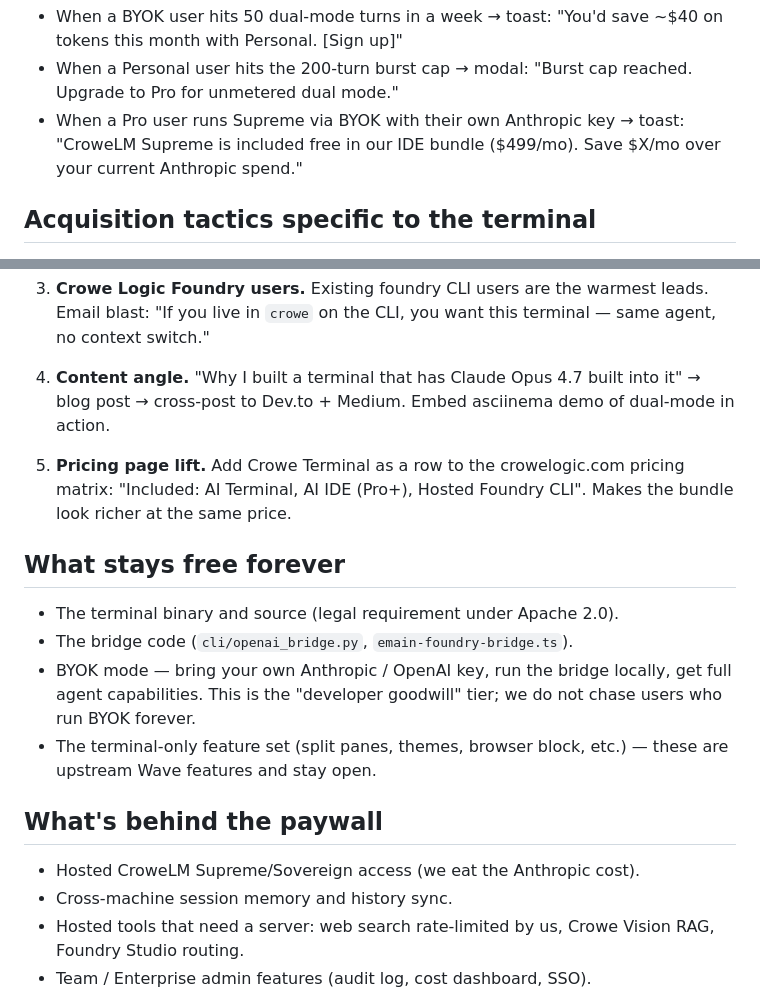
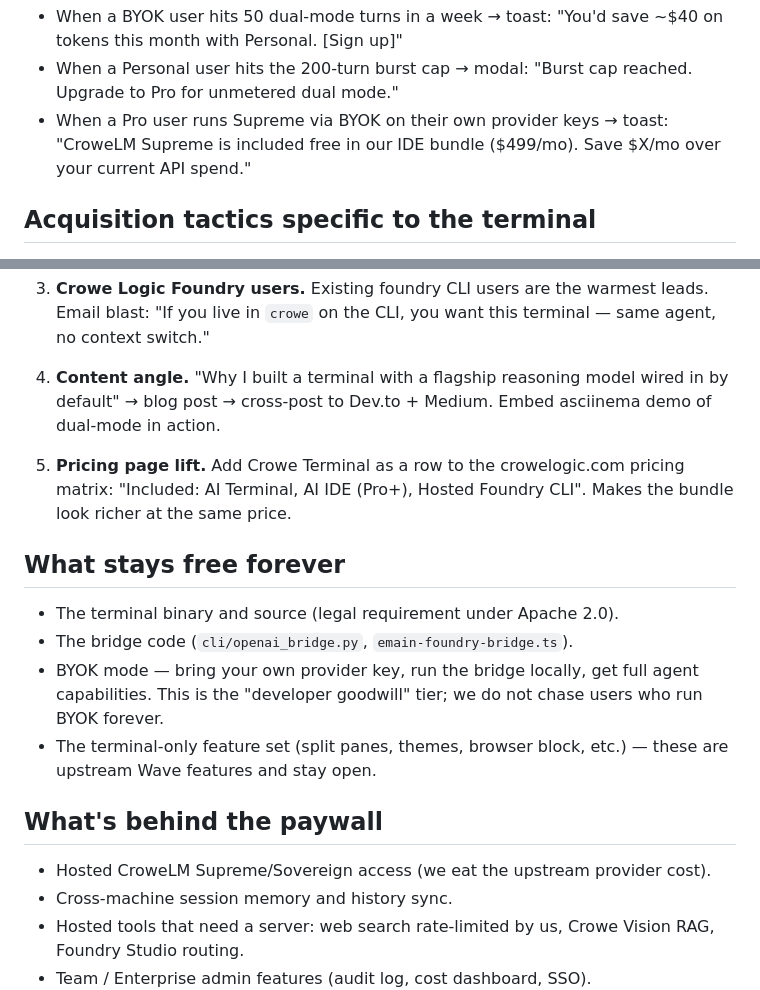
Before and after one commit to MichaelCrowe11/crowe-logic-foundry, a Markdown page: docs/crowe-terminal-monetization.md, 2 parts joined by grey strips. GitHub-like rendering.

Commit message:
docs(monetization): scrub upstream model brands from terminal copy
Co-Authored-By: Claude Opus 4.7 (1M context) <noreply@anthropic.com>

```diff
--- a/docs/crowe-terminal-monetization.md
+++ b/docs/crowe-terminal-monetization.md
@@ -78,9 +78,9 @@ in email. Specifically:
   save ~$40 on tokens this month with Personal. [Sign up]"
 - When a Personal user hits the 200-turn burst cap → modal: "Burst cap
   reached. Upgrade to Pro for unmetered dual mode."
-- When a Pro user runs Supreme via BYOK with their own Anthropic key →
+- When a Pro user runs Supreme via BYOK on their own provider keys →
   toast: "CroweLM Supreme is included free in our IDE bundle ($499/mo).
-  Save $X/mo over your current Anthropic spend."
+  Save $X/mo over your current API spend."
 
 ## Acquisition tactics specific to the terminal
 
@@ -100,9 +100,9 @@ in email. Specifically:
    warmest leads. Email blast: "If you live in `crowe` on the CLI, you
    want this terminal — same agent, no context switch."
 
-4. **Content angle.** "Why I built a terminal that has Claude Opus 4.7
-   built into it" → blog post → cross-post to Dev.to + Medium. Embed
-   asciinema demo of dual-mode in action.
+4. **Content angle.** "Why I built a terminal with a flagship reasoning
+   model wired in by default" → blog post → cross-post to Dev.to + Medium.
+   Embed asciinema demo of dual-mode in action.
 
 5. **Pricing page lift.** Add Crowe Terminal as a row to the
    crowelogic.com pricing matrix: "Included: AI Terminal, AI IDE
@@ -113,15 +113,15 @@ in email. Specifically:
 
 - The terminal binary and source (legal requirement under Apache 2.0).
 - The bridge code (`cli/openai_bridge.py`, `emain-foundry-bridge.ts`).
-- BYOK mode — bring your own Anthropic / OpenAI key, run the bridge
-  locally, get full agent capabilities. This is the "developer
-  goodwill" tier; we do not chase users who run BYOK forever.
+- BYOK mode — bring your own provider key, run the bridge locally,
+  get full agent capabilities. This is the "developer goodwill" tier;
+  we do not chase users who run BYOK forever.
 - The terminal-only feature set (split panes, themes, browser block,
   etc.) — these are upstream Wave features and stay open.
 
 ## What's behind the paywall
 
-- Hosted CroweLM Supreme/Sovereign access (we eat the Anthropic cost).
+- Hosted CroweLM Supreme/Sovereign access (we eat the upstream provider cost).
 - Cross-machine session memory and history sync.
 - Hosted tools that need a server: web search rate-limited by us,
   Crowe Vision RAG, Foundry Studio routing.
```
